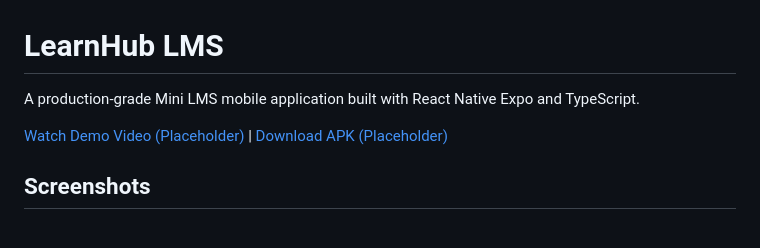
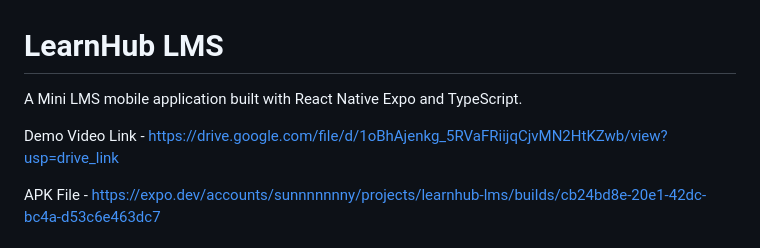
Before and after one commit to Sunn-y103/LMS, a Markdown page: README.md, the part around one of its changes. GitHub-like rendering.

```diff
--- a/README.md
+++ b/README.md
@@ -1,8 +1,8 @@
 # LearnHub LMS
 
-A production-grade Mini LMS mobile application built with React Native Expo and TypeScript.
+A Mini LMS mobile application built with React Native Expo and TypeScript.
 
-[Watch Demo Video (Placeholder)]() | [Download APK (Placeholder)]()
+Demo Video Link - https://drive.google.com/file/d/1oBhAjenkg_5RVaFRiijqCjvMN2HtKZwb/view?usp=drive_link
 
-## Screenshots
+APK File - https://expo.dev/accounts/sunnnnnnny/projects/learnhub-lms/builds/cb24bd8e-20e1-42dc-bc4a-d53c6e463dc7
 
```
Also changed, not shown: other parts of README.md (+27 -3 lines).
